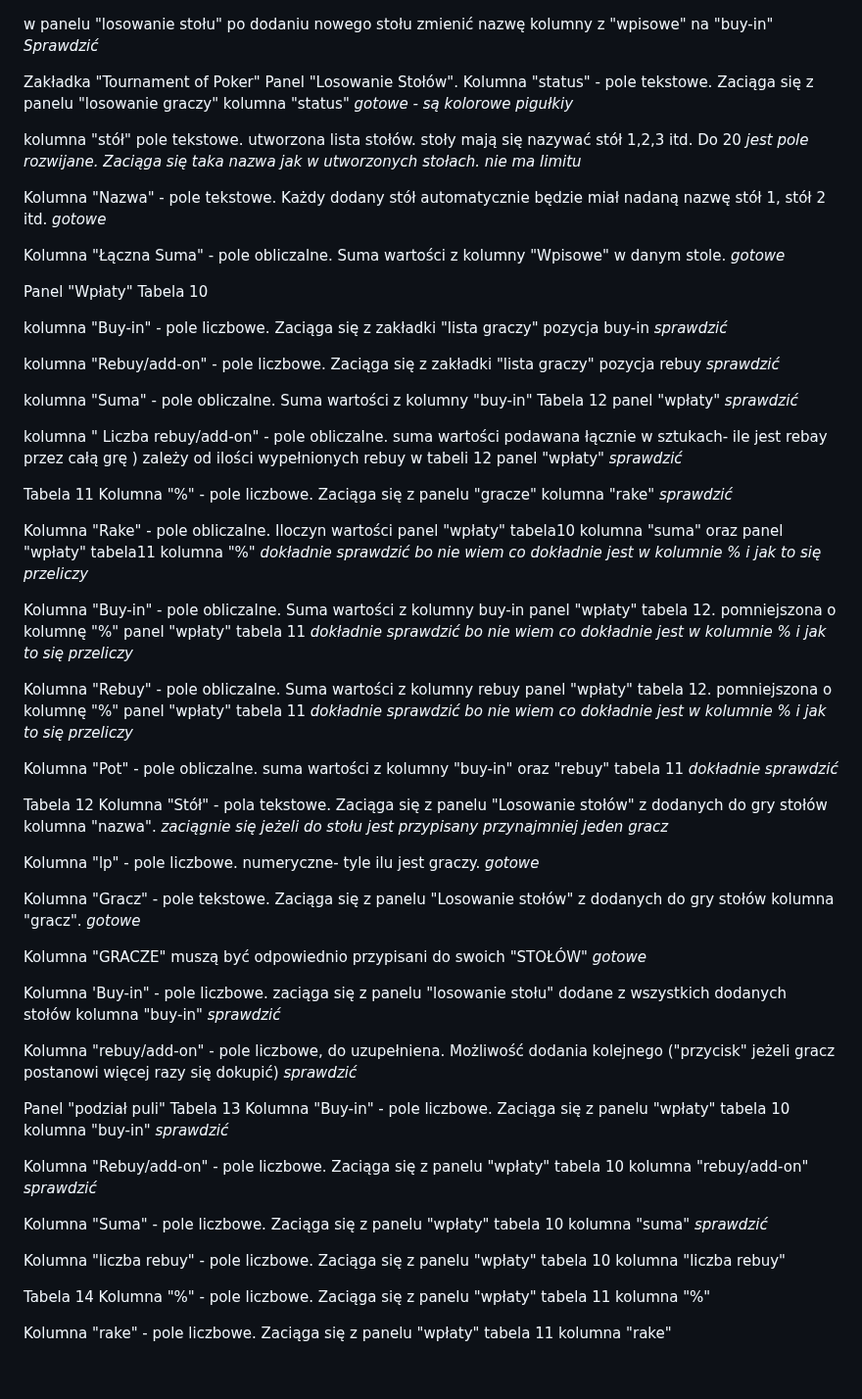
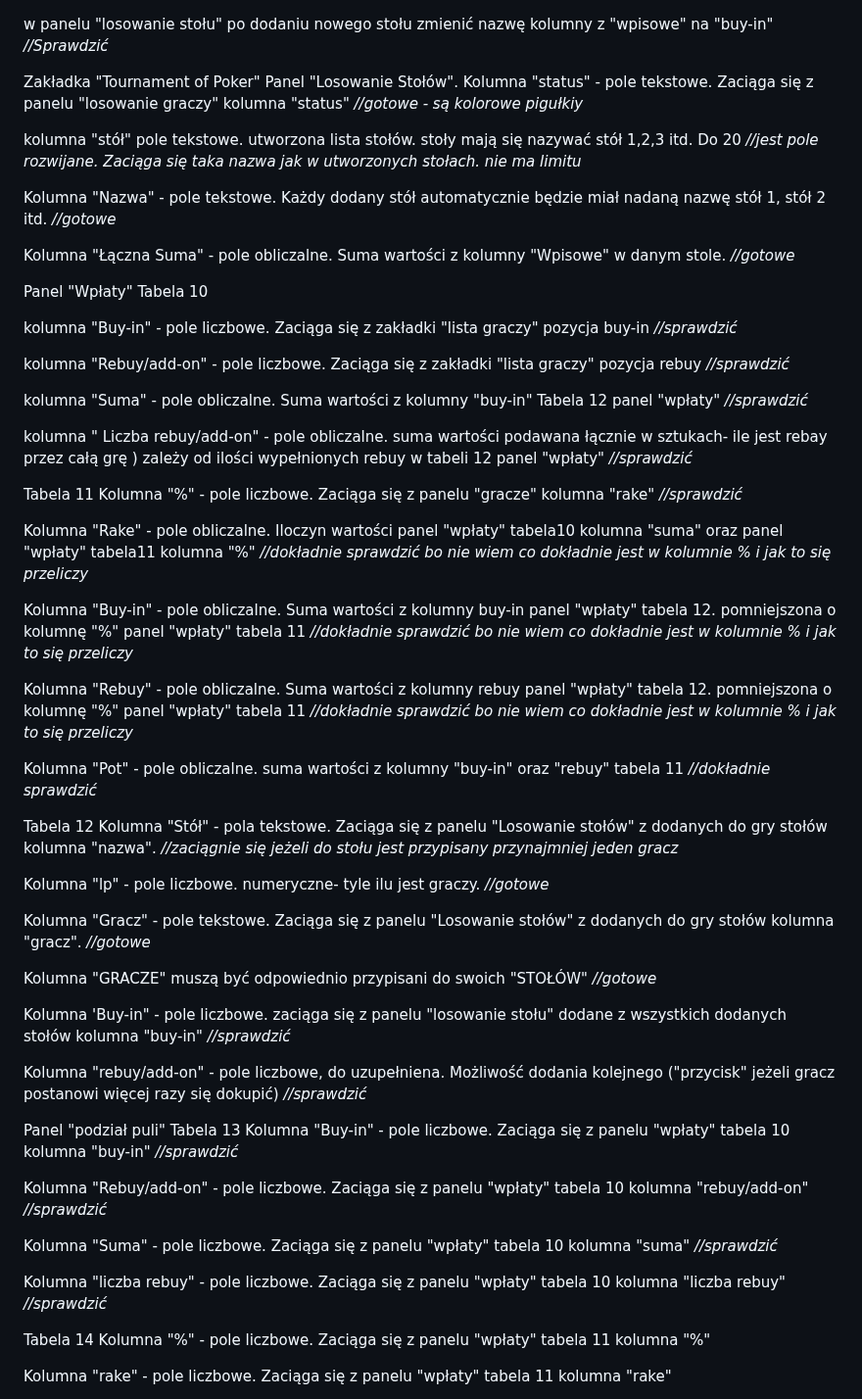
Before and after one commit to CuteLittleGoat/Karty, a Markdown page: DoZrobienia.md, the part around the change. Shown at 98% size. Rendered like a GitHub page; blank space fills up the shorter version.

```diff
--- a/DoZrobienia.md
+++ b/DoZrobienia.md
@@ -1,83 +1,84 @@
 w panelu "losowanie stołu" po dodaniu nowego stołu zmienić nazwę kolumny z "wpisowe" na "buy-in"
-_Sprawdzić_
+_//Sprawdzić_
 
 
 Zakładka "Tournament of Poker"
 Panel "Losowanie Stołów".
 Kolumna "status" - pole tekstowe. Zaciąga się z panelu "losowanie graczy" kolumna "status"
-_gotowe - są kolorowe pigułkiy_
+_//gotowe - są kolorowe pigułkiy_
 
 kolumna "stół" pole tekstowe. utworzona lista stołów. stoły mają się nazywać stół 1,2,3 itd. Do 20
-_jest pole rozwijane. Zaciąga się taka nazwa jak w utworzonych stołach. nie ma limitu_
+_//jest pole rozwijane. Zaciąga się taka nazwa jak w utworzonych stołach. nie ma limitu_
 
 Kolumna "Nazwa" - pole tekstowe. Każdy dodany stół automatycznie będzie miał nadaną nazwę stół 1, stół 2 itd.
-_gotowe_
+_//gotowe_
 
 Kolumna "Łączna Suma" - pole obliczalne. Suma wartości z kolumny "Wpisowe" w danym stole.
-_gotowe_
+_//gotowe_
 
 Panel "Wpłaty"
 Tabela 10
 
 kolumna "Buy-in" -  pole liczbowe. Zaciąga się z zakładki "lista graczy" pozycja buy-in
-_sprawdzić_
+_//sprawdzić_
 
 kolumna "Rebuy/add-on" - pole liczbowe. Zaciąga się z zakładki "lista graczy" pozycja rebuy
-_sprawdzić_
+_//sprawdzić_
 
 kolumna "Suma" - pole obliczalne. Suma wartości z kolumny "buy-in" Tabela 12 panel "wpłaty"
-_sprawdzić_
+_//sprawdzić_
 
 kolumna " Liczba rebuy/add-on" - pole obliczalne. suma wartości podawana  łącznie w sztukach- ile jest rebay przez całą grę ) zależy od ilości wypełnionych rebuy w tabeli 12 panel "wpłaty"
-_sprawdzić_
+_//sprawdzić_
 
 Tabela 11
 Kolumna "%" - pole liczbowe. Zaciąga się z panelu "gracze" kolumna "rake"
-_sprawdzić_
+_//sprawdzić_
 
 Kolumna "Rake" - pole obliczalne. Iloczyn wartości panel "wpłaty" tabela10 kolumna "suma" oraz panel "wpłaty" tabela11 kolumna "%"
-_dokładnie sprawdzić bo nie wiem co dokładnie jest w kolumnie % i jak to się przeliczy_
+_//dokładnie sprawdzić bo nie wiem co dokładnie jest w kolumnie % i jak to się przeliczy_
 
 Kolumna "Buy-in" - pole obliczalne. Suma wartości z kolumny buy-in panel "wpłaty" tabela 12. pomniejszona o kolumnę "%" panel "wpłaty" tabela 11
-_dokładnie sprawdzić bo nie wiem co dokładnie jest w kolumnie % i jak to się przeliczy_
+_//dokładnie sprawdzić bo nie wiem co dokładnie jest w kolumnie % i jak to się przeliczy_
 
 Kolumna "Rebuy" - pole obliczalne. Suma wartości z kolumny rebuy panel "wpłaty" tabela 12. pomniejszona o kolumnę "%" panel "wpłaty" tabela 11
-_dokładnie sprawdzić bo nie wiem co dokładnie jest w kolumnie % i jak to się przeliczy_
+_//dokładnie sprawdzić bo nie wiem co dokładnie jest w kolumnie % i jak to się przeliczy_
 
 Kolumna "Pot" - pole obliczalne. suma wartości z kolumny "buy-in" oraz "rebuy" tabela 11
-_dokładnie sprawdzić_
+_//dokładnie sprawdzić_
 
 Tabela 12
 Kolumna "Stół" - pola tekstowe. Zaciąga się z panelu "Losowanie stołów" z dodanych do gry stołów kolumna "nazwa".
-_zaciągnie się jeżeli do stołu jest przypisany przynajmniej jeden gracz_
+_//zaciągnie się jeżeli do stołu jest przypisany przynajmniej jeden gracz_
 
 Kolumna "lp" - pole liczbowe. numeryczne- tyle ilu jest graczy.
-_gotowe_
+_//gotowe_
 
 Kolumna "Gracz" - pole tekstowe. Zaciąga się z panelu "Losowanie stołów" z dodanych do gry stołów kolumna "gracz".
-_gotowe_
+_//gotowe_
 
 Kolumna "GRACZE" muszą być odpowiednio przypisani do swoich "STOŁÓW"
-_gotowe_
+_//gotowe_
 
 Kolumna 'Buy-in" - pole liczbowe. zaciąga się z panelu  "losowanie stołu" dodane z wszystkich dodanych stołów kolumna "buy-in"
-_sprawdzić_
+_//sprawdzić_
 
 Kolumna "rebuy/add-on" - pole liczbowe, do uzupełniena. Możliwość dodania kolejnego ("przycisk" jeżeli gracz postanowi więcej razy się dokupić)
-_sprawdzić_
+_//sprawdzić_
 
 Panel "podział puli"
 Tabela 13
 Kolumna "Buy-in" - pole liczbowe. Zaciąga się z panelu "wpłaty" tabela 10  kolumna "buy-in"
-_sprawdzić_
+_//sprawdzić_
 
 Kolumna "Rebuy/add-on" - pole liczbowe. Zaciąga się z panelu "wpłaty" tabela 10  kolumna "rebuy/add-on"
-_sprawdzić_
+_//sprawdzić_
 
 Kolumna "Suma" - pole liczbowe. Zaciąga się z panelu "wpłaty" tabela 10  kolumna "suma"
-_sprawdzić_
+_//sprawdzić_
 
 Kolumna "liczba rebuy" - pole liczbowe. Zaciąga się z panelu "wpłaty" tabela 10  kolumna "liczba rebuy"
+_//sprawdzić_
 
 Tabela 14
 Kolumna "%" - pole liczbowe. Zaciąga się z panelu "wpłaty" tabela 11  kolumna "%"
```
